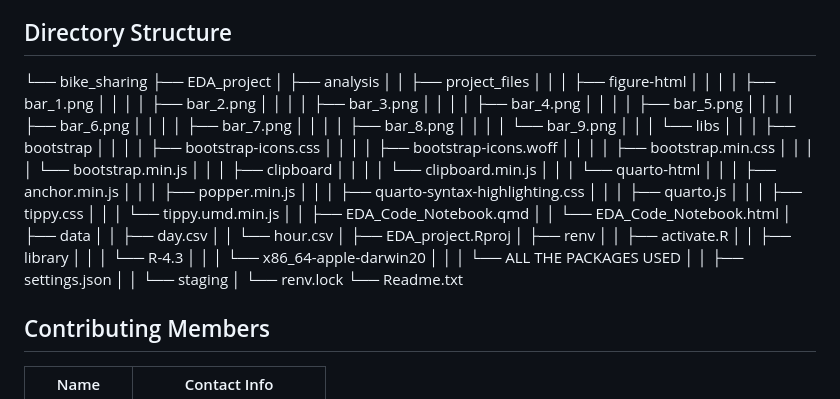
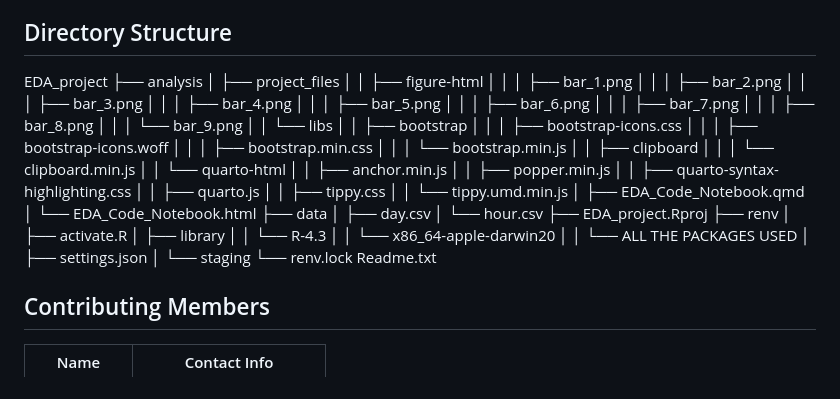
Before and after one commit to Scarlett1024/EDA_project, a Markdown page: README.md, the part around the change. Drawn GitHub-style.

```diff
--- a/README.md
+++ b/README.md
@@ -49,52 +49,50 @@ Moving forward, we can delve deeper into specific patterns, trends, and correlat
 
 ## Directory Structure
 
-
-└── bike_sharing
-    ├── EDA_project
-    │   ├── analysis
-    │   │   ├── project_files
-    │   │   │   ├── figure-html
-    │   │   │   │   ├── bar_1.png
-    │   │   │   │   ├── bar_2.png
-    │   │   │   │   ├── bar_3.png
-    │   │   │   │   ├── bar_4.png
-    │   │   │   │   ├── bar_5.png
-    │   │   │   │   ├── bar_6.png
-    │   │   │   │   ├── bar_7.png
-    │   │   │   │   ├── bar_8.png
-    │   │   │   │   └── bar_9.png
-    │   │   │   └── libs
-    │   │   │       ├── bootstrap
-    │   │   │       │   ├── bootstrap-icons.css
-    │   │   │       │   ├── bootstrap-icons.woff
-    │   │   │       │   ├── bootstrap.min.css
-    │   │   │       │   └── bootstrap.min.js
-    │   │   │       ├── clipboard
-    │   │   │       │   └── clipboard.min.js
-    │   │   │       └── quarto-html
-    │   │   │           ├── anchor.min.js
-    │   │   │           ├── popper.min.js
-    │   │   │           ├── quarto-syntax-highlighting.css
-    │   │   │           ├── quarto.js
-    │   │   │           ├── tippy.css
-    │   │   │           └── tippy.umd.min.js
-    │   │   ├── EDA_Code_Notebook.qmd
-    │   │   └── EDA_Code_Notebook.html
-    │   ├── data
-    │   │   ├── day.csv
-    │   │   └── hour.csv
-    │   ├── EDA_project.Rproj
-    │   ├── renv
-    │   │   ├── activate.R
-    │   │   ├── library
-    │   │   │   └── R-4.3
-    │   │   │       └── x86_64-apple-darwin20
-    │   │   │           └── ALL THE PACKAGES USED
-    │   │   ├── settings.json
-    │   │   └── staging
-    │   └── renv.lock
-    └── Readme.txt
+EDA_project
+├── analysis
+│   ├── project_files
+│   │   ├── figure-html
+│   │   │   ├── bar_1.png
+│   │   │   ├── bar_2.png
+│   │   │   ├── bar_3.png
+│   │   │   ├── bar_4.png
+│   │   │   ├── bar_5.png
+│   │   │   ├── bar_6.png
+│   │   │   ├── bar_7.png
+│   │   │   ├── bar_8.png
+│   │   │   └── bar_9.png
+│   │   └── libs
+│   │       ├── bootstrap
+│   │       │   ├── bootstrap-icons.css
+│   │       │   ├── bootstrap-icons.woff
+│   │       │   ├── bootstrap.min.css
+│   │       │   └── bootstrap.min.js
+│   │       ├── clipboard
+│   │       │   └── clipboard.min.js
+│   │       └── quarto-html
+│   │           ├── anchor.min.js
+│   │           ├── popper.min.js
+│   │           ├── quarto-syntax-highlighting.css
+│   │           ├── quarto.js
+│   │           ├── tippy.css
+│   │           └── tippy.umd.min.js
+│   ├── EDA_Code_Notebook.qmd
+│   └── EDA_Code_Notebook.html
+├── data
+│   ├── day.csv
+│   └── hour.csv
+├── EDA_project.Rproj
+├── renv
+│   ├── activate.R
+│   ├── library
+│   │   └── R-4.3
+│   │       └── x86_64-apple-darwin20
+│   │           └── ALL THE PACKAGES USED
+│   ├── settings.json
+│   └── staging
+└── renv.lock
+Readme.txt
 
 
 ## Contributing Members
```
